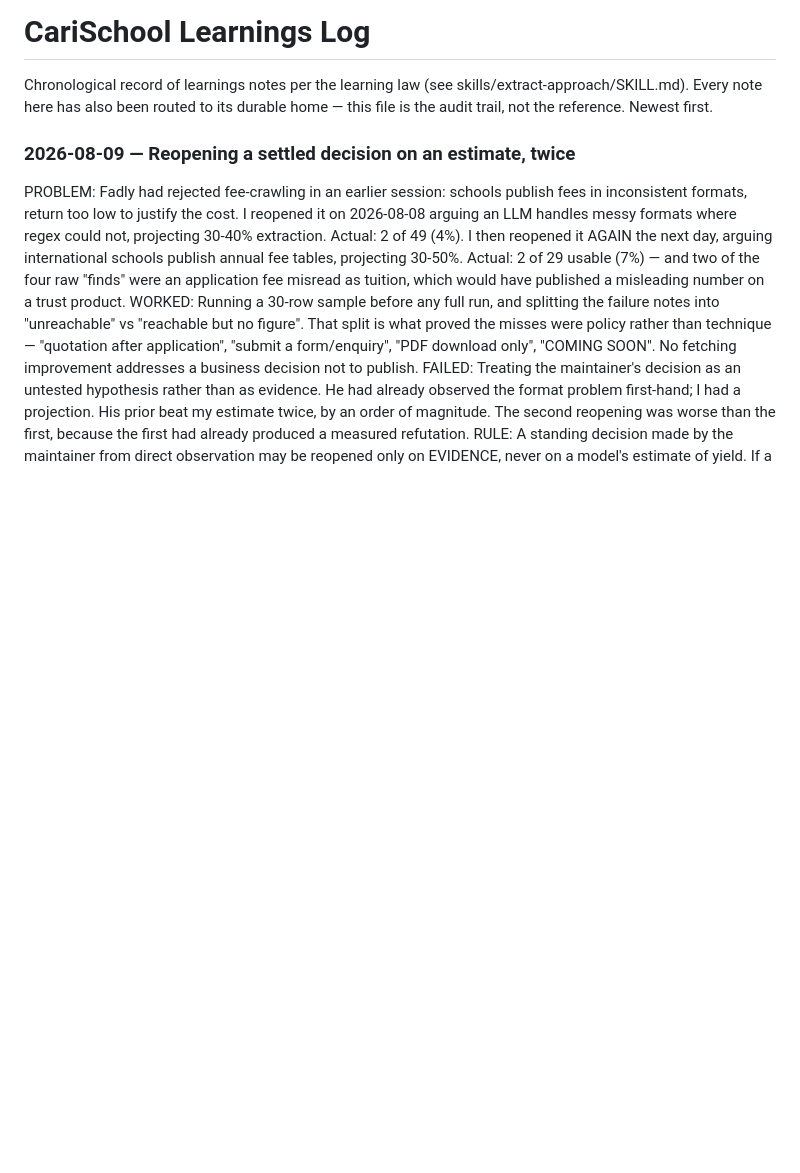
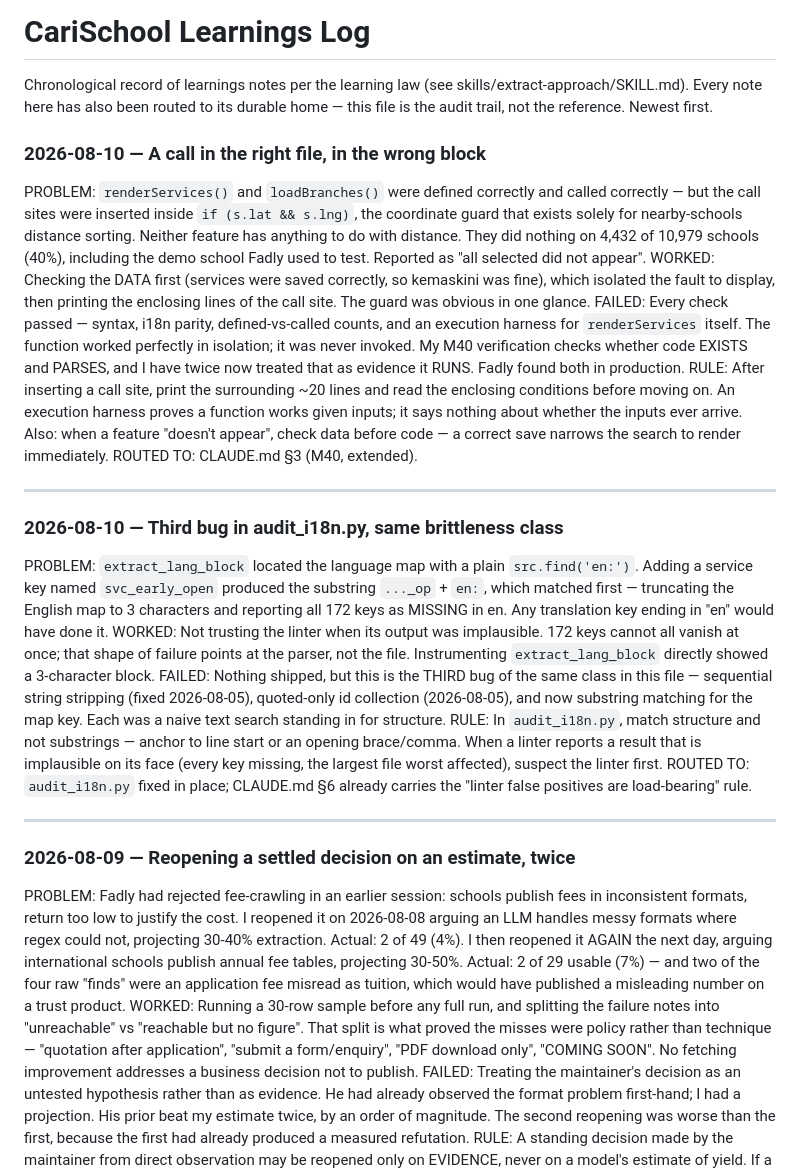
Before and after one commit to mdfadlyh/Carischool, a Markdown page: learnings-log.md, the part around the change. Rendered like a GitHub page; blank space fills up the shorter version.

```diff
--- a/learnings-log.md
+++ b/learnings-log.md
@@ -3,6 +3,24 @@
 Chronological record of learnings notes per the learning law (see
 skills/extract-approach/SKILL.md). Every note here has also been routed to its durable home —
 this file is the audit trail, not the reference. Newest first.
+
+### 2026-08-10 — A call in the right file, in the wrong block
+PROBLEM: `renderServices()` and `loadBranches()` were defined correctly and called correctly — but the call sites were inserted inside `if (s.lat && s.lng)`, the coordinate guard that exists solely for nearby-schools distance sorting. Neither feature has anything to do with distance. They did nothing on 4,432 of 10,979 schools (40%), including the demo school Fadly used to test. Reported as "all selected did not appear".
+WORKED: Checking the DATA first (services were saved correctly, so kemaskini was fine), which isolated the fault to display, then printing the enclosing lines of the call site. The guard was obvious in one glance.
+FAILED: Every check passed — syntax, i18n parity, defined-vs-called counts, and an execution harness for `renderServices` itself. The function worked perfectly in isolation; it was never invoked. My M40 verification checks whether code EXISTS and PARSES, and I have twice now treated that as evidence it RUNS. Fadly found both in production.
+RULE: After inserting a call site, print the surrounding ~20 lines and read the enclosing conditions before moving on. An execution harness proves a function works given inputs; it says nothing about whether the inputs ever arrive. Also: when a feature "doesn't appear", check data before code — a correct save narrows the search to render immediately.
+ROUTED TO: CLAUDE.md §3 (M40, extended).
+
+---
+
+### 2026-08-10 — Third bug in audit_i18n.py, same brittleness class
+PROBLEM: `extract_lang_block` located the language map with a plain `src.find('en:')`. Adding a service key named `svc_early_open` produced the substring `..._op` + `en:`, which matched first — truncating the English map to 3 characters and reporting all 172 keys as MISSING in en. Any translation key ending in "en" would have done it.
+WORKED: Not trusting the linter when its output was implausible. 172 keys cannot all vanish at once; that shape of failure points at the parser, not the file. Instrumenting `extract_lang_block` directly showed a 3-character block.
+FAILED: Nothing shipped, but this is the THIRD bug of the same class in this file — sequential string stripping (fixed 2026-08-05), quoted-only id collection (2026-08-05), and now substring matching for the map key. Each was a naive text search standing in for structure.
+RULE: In `audit_i18n.py`, match structure and not substrings — anchor to line start or an opening brace/comma. When a linter reports a result that is implausible on its face (every key missing, the largest file worst affected), suspect the linter first.
+ROUTED TO: `audit_i18n.py` fixed in place; CLAUDE.md §6 already carries the "linter false positives are load-bearing" rule.
+
+---
 
 ### 2026-08-09 — Reopening a settled decision on an estimate, twice
 PROBLEM: Fadly had rejected fee-crawling in an earlier session: schools publish fees in inconsistent formats, return too low to justify the cost. I reopened it on 2026-08-08 arguing an LLM handles messy formats where regex could not, projecting 30-40% extraction. Actual: 2 of 49 (4%). I then reopened it AGAIN the next day, arguing international schools publish annual fee tables, projecting 30-50%. Actual: 2 of 29 usable (7%) — and two of the four raw "finds" were an application fee misread as tuition, which would have published a misleading number on a trust product.
```
Also changed, not shown: CLAUDE.md (+7 -0 lines).
